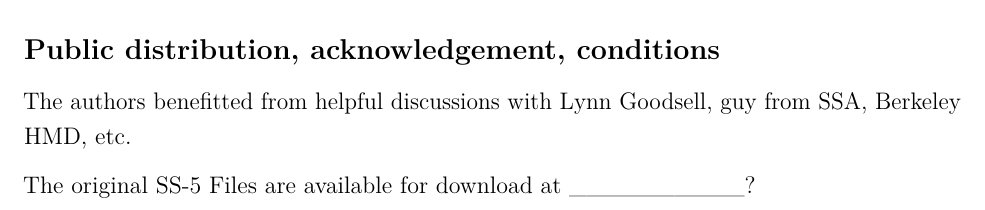
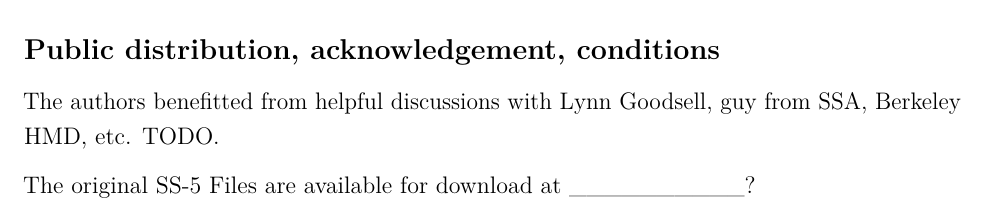
Before and after one commit to caseybreen/bunmd_code_release, an R Markdown document (paper/numident_paper.Rmd): part of page 14 of 20, cut so that both start at the same text. Rendered offline with R 4.5, knitr and Pandoc, then LaTeX, with nearby package versions.

Commit message:
minor change

```diff
--- a/paper/numident_paper.Rmd
+++ b/paper/numident_paper.Rmd
@@ -340,7 +340,7 @@ No — too hard a topic … but not bad for another paper
 
 ## Public distribution, acknowledgement, conditions
 
-The authors benefitted from helpful discussions with Lynn Goodsell, guy from SSA, Berkeley HMD, etc.
+The authors benefitted from helpful discussions with Lynn Goodsell, guy from SSA, Berkeley HMD, etc. TODO.
 
 The original SS-5 Files are available for download at __________?
 
```
Also changed, not shown: 1 other file.
